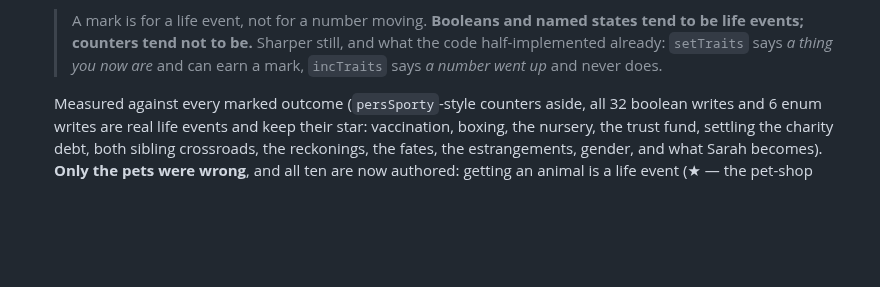
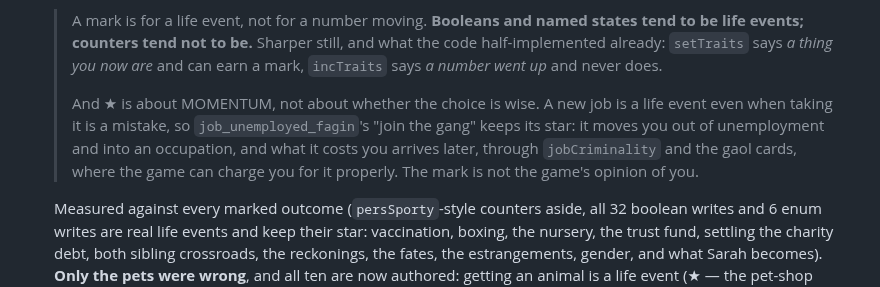
Before and after one commit to luke-giddings/CardsOfLife, a Markdown page: docs/DESIGN.md, the part around the change. Drawn GitHub-style; blank space fills up the shorter version.

Commit message:
Say in writing that a star is momentum, not approval
"Join the gang" already wore one, derived from its job change, and it was the
last case flagged as arguable. It is not arguable: a new job is a life event
even when taking it is a mistake. What it costs you arrives later, through
jobCriminality and the gaol cards, where the game can charge for it properly.

No behaviour change — only the rule, written down where the next sweep will
read it.

Co-Authored-By: Claude Opus 5 <noreply@anthropic.com>
Claude-Session: https://claude.ai/code/session_01GspcdJYPCh2Fs6La7H1t47

```diff
--- a/docs/DESIGN.md
+++ b/docs/DESIGN.md
@@ -1332,6 +1332,13 @@ Roughly in likely order. None of these are started.
   > states tend to be life events; counters tend not to be.** Sharper still, and
   > what the code half-implemented already: `setTraits` says *a thing you now
   > are* and can earn a mark, `incTraits` says *a number went up* and never does.
+  >
+  > And ★ is about MOMENTUM, not about whether the choice is wise. A new job is a
+  > life event even when taking it is a mistake, so `job_unemployed_fagin`'s "join
+  > the gang" keeps its star: it moves you out of unemployment and into an
+  > occupation, and what it costs you arrives later, through `jobCriminality` and
+  > the gaol cards, where the game can charge you for it properly. The mark is not
+  > the game's opinion of you.
 
   Measured against every marked outcome (`persSporty`-style counters aside, all 32
   boolean writes and 6 enum writes are real life events and keep their star:
```
